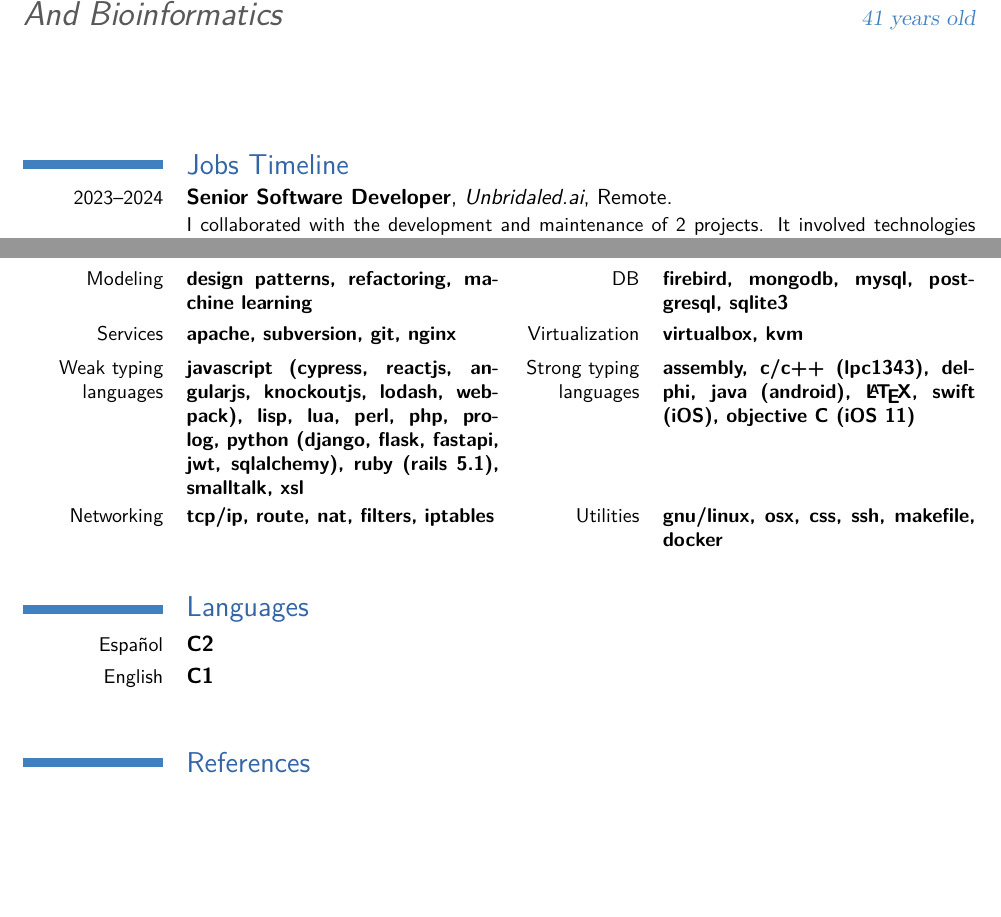
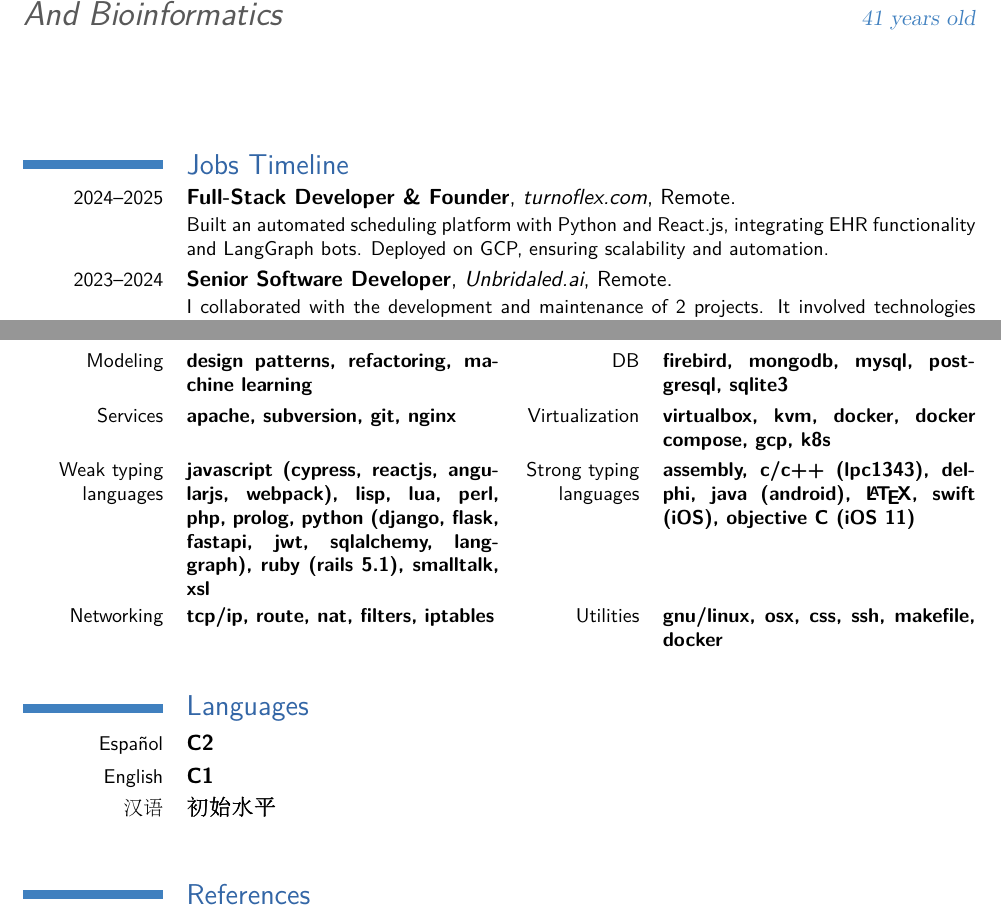
Before and after one commit to ecolell/ecolell.github.io, a LaTeX CV (assets/docs/cv/model2/cv2.en.tex): two parts of pages 1 and 2 of 2, joined at a grey line, cut so that both start at the same text, the shorter picture padded with empty space. Compiled offline with pdfLaTeX.

Commit message:
Update cv2.

```diff
--- a/assets/docs/cv/model2/cv2.en.tex
+++ b/assets/docs/cv/model2/cv2.en.tex
@@ -16,7 +16,7 @@
 % character encoding
 
 \usepackage[utf8]{inputenc}                   % replace by the encoding you are using
-\usepackage{CJK}
+\usepackage{CJKutf8}
 \usepackage{pinyin}
 
 % adjust the page margins
@@ -49,6 +49,7 @@
 
 \section{Jobs Timeline}
 % \cventry{year--year}{Job title}{Employer}{City}{}{Description}  % arguments 3 to 6 are optional
+\cventry{2024--2025}{Full-Stack Developer \& Founder}{turnoflex.com}{Remote}{}{Built an automated scheduling platform with Python and React.js, integrating EHR functionality and LangGraph bots. Deployed on GCP, ensuring scalability and automation.}
 \cventry{2023--2024}{Senior Software Developer}{Unbridaled.ai}{Remote}{}{I collaborated with the development and maintenance of 2 projects. It involved technologies like JWT,  PostgreSQL,  Flask,  FastAPI,  Docker Compose,  Kubernetes,  Helm,  Digital Ocean,  LogTail,  Shopify, Quickbooks, and  CI/CD. }
 \cventry{2021--2022}{Senior Software Developer}{American European Insurance Group}{Remote}{}{I collaborated with the development and maintenance of some projects. It involved technologies like MySQL,  PostgreSQL,  Flask,  Docker Compose,  React,  and GraphQL (Hasura).}
 \cventry{2018--2021}{Senior Software Developer}{SquareTrade Go}{Remote}{}{I collaborated with the development and maintenance of some projects. It involved technologies like Flask, Celery, Objective C, SwiftUI, Docker Compose, AngularJS, React, and many others.}
@@ -123,10 +124,10 @@ Technologies used: Python, Heliosat2.}
 \cvcomputer{Services}{
 	\textbf{apache, subversion, git, nginx}
 }{Virtualization}{
-	\textbf{virtualbox, kvm}
+	\textbf{virtualbox, kvm, docker, docker compose, gcp, k8s}
 }
 \cvcomputer{Weak typing languages}{
-	\textbf{javascript (cypress, reactjs, angularjs, knockoutjs, lodash, webpack), lisp, lua, perl, php, prolog, python (django, flask, fastapi, jwt, sqlalchemy), ruby (rails 5.1), smalltalk, xsl}
+	\textbf{javascript (cypress, reactjs, angularjs, webpack), lisp, lua, perl, php, prolog, python (django, flask, fastapi, jwt, sqlalchemy, langgraph), ruby (rails 5.1), smalltalk, xsl}
 }{Strong typing languages}{
 	\textbf{assembly, c/c++ (lpc1343), delphi, java (android), \LaTeX, swift (iOS), objective C (iOS 11)}
 }
@@ -141,13 +142,14 @@ Technologies used: Python, Heliosat2.}
 \cvlanguage{Español}{C2}{}
 \cvlanguage{English}{C1}{}
 \begin{CJK}{UTF8}{gbsn}
-% \cvlanguage{汉语}{初始水平}{}
+\cvlanguage{汉语}{初始水平}{}
 \end{CJK}
 
 \section{References}
 
 % \cventry{MBA Jeff Wang}{wang.jeffc@gmail.com}{}{}{}{}
 \cventry{Postdoc. Franco Simonetti}{francolsimonetti@gmail.com}{}{}{}{}
+% \cventry{Postdoc. Franco Simonetti}{francolsimonetti@gmail.com}{}{}{}{}
 % \cventry{D.S. Gast{\'o}n {\'A}vila}{avila.gas@gmail.com}{}{}{}{}
 % \cventry{Phd. Ra{\'u}l Righini}{raulrighini@yahoo.com.ar}{}{}{}{}
 % \cventry{Phd. Alejandro Fern{\'a}ndez}{alejandro.fernandez@lifia.info.unlp.edu.ar}{}{}{}{}
```
Also changed, not shown: assets/docs/cv/model2/cv2.en.pdf.
